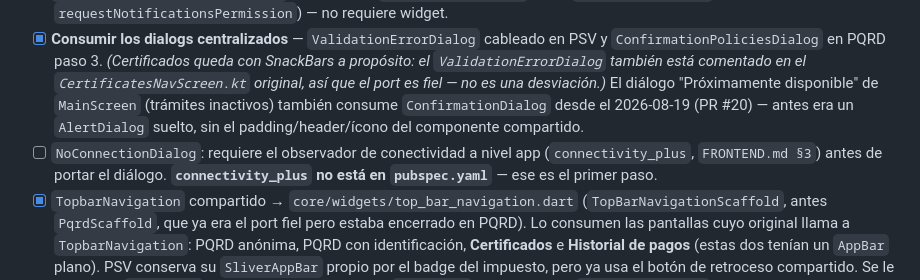
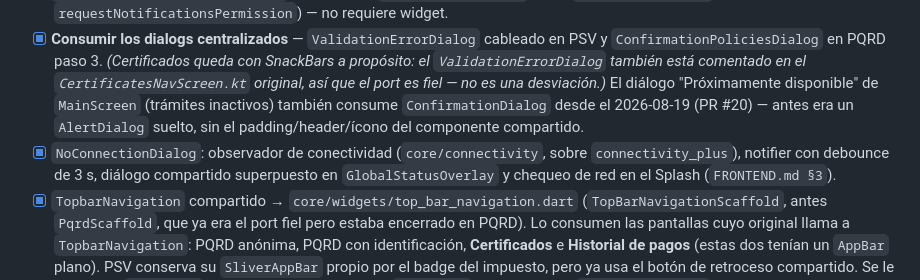
Before and after one commit to desarrollofasemovil/Centralizacion-Flutter, a Markdown page: docs/MIGRACION_FLUTTER_ROADMAP.md, the part around the change. Rendered like a GitHub page.

Commit message:
docs(roadmap): NoConnectionDialog completado
Co-Authored-By: Claude Sonnet 5.5 <noreply@anthropic.com>

```diff
--- a/docs/MIGRACION_FLUTTER_ROADMAP.md
+++ b/docs/MIGRACION_FLUTTER_ROADMAP.md
@@ -165,7 +165,7 @@ cerrar iOS, consolidar componentes compartidos, pulir detalles visuales y public
 - [x] `AlcaldiasStateWrapper` → implementado como `AlcaldiasScope` (theming dinámico) en `core/router/placeholders.dart`.
 - [x] `RequestNotificationPermission`: cubierto por `core/notifications` (FCM `requestPermission` + locales `requestNotificationsPermission`) — no requiere widget.
 - [x] **Consumir los dialogs centralizados** — `ValidationErrorDialog` cableado en PSV y `ConfirmationPoliciesDialog` en PQRD paso 3. *(Certificados queda con SnackBars a propósito: el `ValidationErrorDialog` también está comentado en el `CertificatesNavScreen.kt` original, así que el port es fiel — no es una desviación.)* El diálogo "Próximamente disponible" de `MainScreen` (trámites inactivos) también consume `ConfirmationDialog` desde el 2026-08-19 (PR #20) — antes era un `AlertDialog` suelto, sin el padding/header/ícono del componente compartido.
-- [ ] `NoConnectionDialog`: requiere el observador de conectividad a nivel app (`connectivity_plus`, `FRONTEND.md §3`) antes de portar el diálogo. **`connectivity_plus` no está en `pubspec.yaml`** — ese es el primer paso.
+- [x] `NoConnectionDialog`: observador de conectividad (`core/connectivity`, sobre `connectivity_plus`), notifier con debounce de 3 s, diálogo compartido superpuesto en `GlobalStatusOverlay` y chequeo de red en el Splash (`FRONTEND.md §3`).
 - [x] `TopbarNavigation` compartido → `core/widgets/top_bar_navigation.dart` (`TopBarNavigationScaffold`, antes `PqrdScaffold`, que ya era el port fiel pero estaba encerrado en PQRD). Lo consumen las pantallas cuyo original llama a `TopbarNavigation`: PQRD anónima, PQRD con identificación, **Certificados** e **Historial de pagos** (estas dos tenían un `AppBar` plano). PSV conserva su `SliverAppBar` propio por el badge del impuesto, pero ya usa el botón de retroceso compartido. Se le añadieron `bottomBar` (barra fija fuera del scroll) y `onRefresh` (equivalente al `PullToRefreshBox` del Historial).
 - [x] `AppBackButton` (`core/widgets/app_back_button.dart`): el botón circular de "atrás" estaba **duplicado en 7 pantallas** (`_CircleBackButton`/`_CircularBackButton` + dos copias inline) y con tamaños de ícono distintos (18 vs 20 px). Un solo componente con los dos estilos del original: `filled` (círculo `primary` + flecha `onPrimary`, para barras sobre fondo claro — Editar perfil, Configuración, Consulta/Respuesta de impuesto, Cursos, Escenarios) y `light` (círculo blanco + flecha `primary`, para barras sobre el color del municipio — `MainTopBar`, `TopbarNavigation`, PSV).
 - [x] `StepIndicator`: unificado en el canónico. Se borró la copia `_StepIndicator` de `psv_wizard.dart` y el indicador numerado inline de `certificates_wizard.dart` (que ni siquiera era el diseño del original: usaba `CircleAvatar` con números en vez de círculos con check). De paso el canónico se ajustó al `StepIndicator.kt` real: divisor de 1 dp con `surfaceVariant` y fila centrada verticalmente. *(Corrección al inventario anterior: `features/auth/.../signup_step_row.dart` **no** es una copia — `signup/components/StepIndicator.kt` es otro componente del original, con círculos numerados y sin check.)*
```
